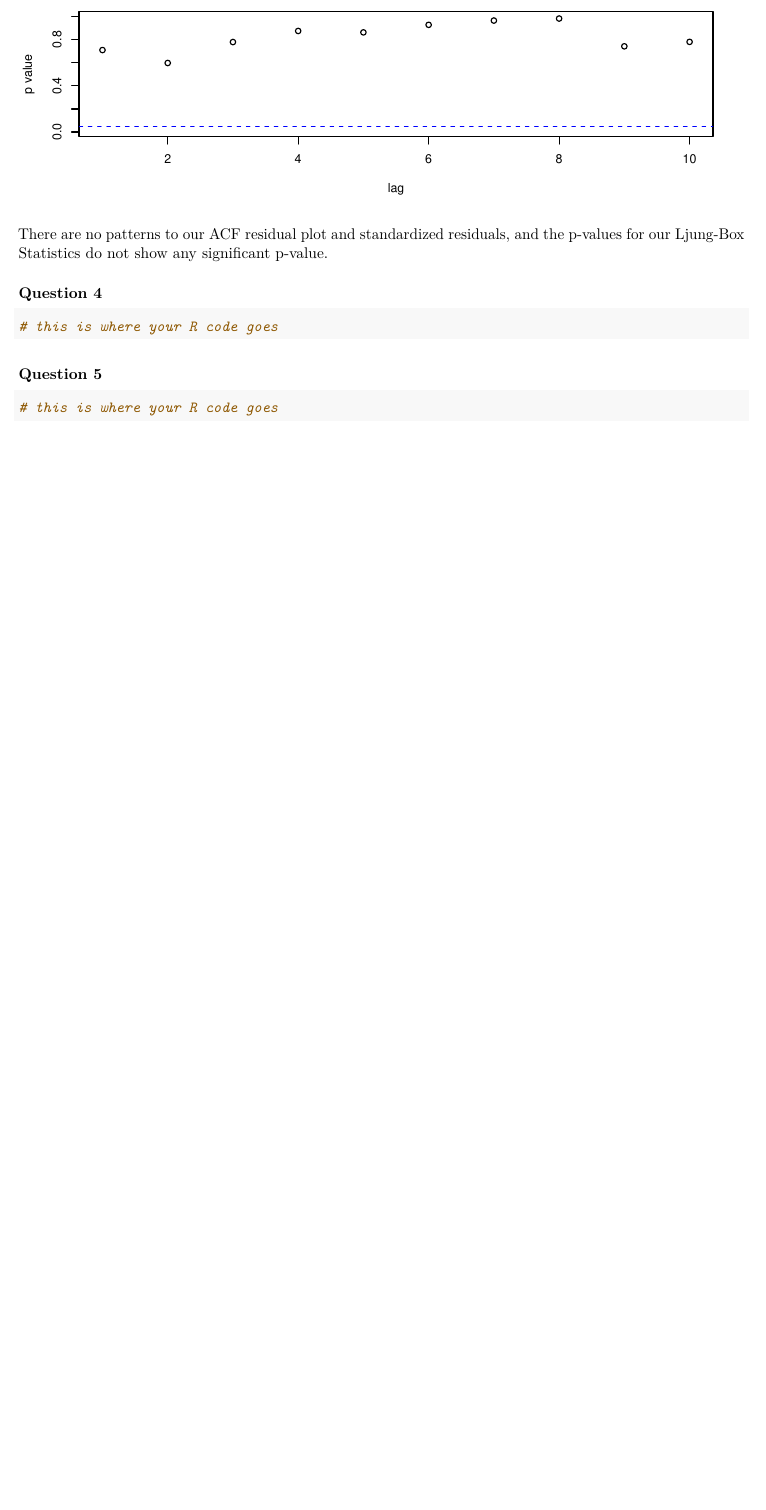
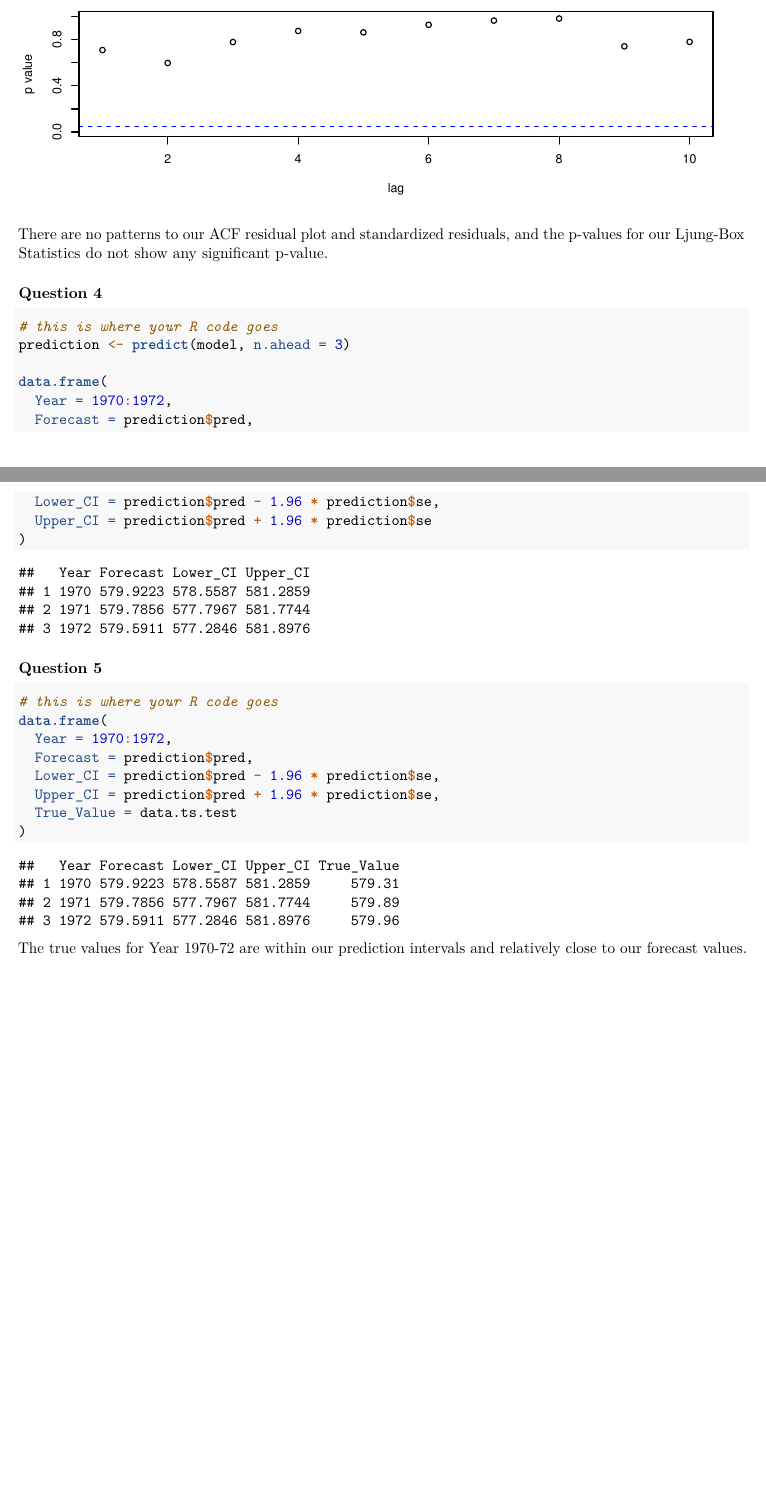
Before and after one commit to LaoAronn/tseries, an R Markdown document (lab09/Lab09.Rmd): part of page 6 of 6 before the commit and two parts of pages 6 and 7 of 7 after it, the two joined at a grey line, cut so that both start at the same text, the shorter picture padded with empty space. Rendered offline with R 4.5, knitr and Pandoc, then LaTeX, with nearby package versions.

Commit message:
Knitted PDF & Compared Confidence Interval with True Value

````diff
--- a/lab09/Lab09.Rmd
+++ b/lab09/Lab09.Rmd
@@ -67,6 +67,14 @@ There are no patterns to our ACF residual plot and standardized residuals, and t
 
 ```{r, echo=TRUE}
 # this is where your R code goes
+prediction <- predict(model, n.ahead = 3)
+
+data.frame(
+  Year = 1970:1972,
+  Forecast = prediction$pred,
+  Lower_CI = prediction$pred - 1.96 * prediction$se,
+  Upper_CI = prediction$pred + 1.96 * prediction$se
+)
 
 ```
 
@@ -74,4 +82,13 @@ There are no patterns to our ACF residual plot and standardized residuals, and t
 
 ```{r, echo=TRUE}
 # this is where your R code goes
+data.frame(
+  Year = 1970:1972,
+  Forecast = prediction$pred,
+  Lower_CI = prediction$pred - 1.96 * prediction$se,
+  Upper_CI = prediction$pred + 1.96 * prediction$se,
+  True_Value = data.ts.test
+)
+
 ```
+The true values for Year 1970-72 are within our prediction intervals and relatively close to our forecast values.
````
Also changed, not shown: lab09/Lab09.pdf (added).
